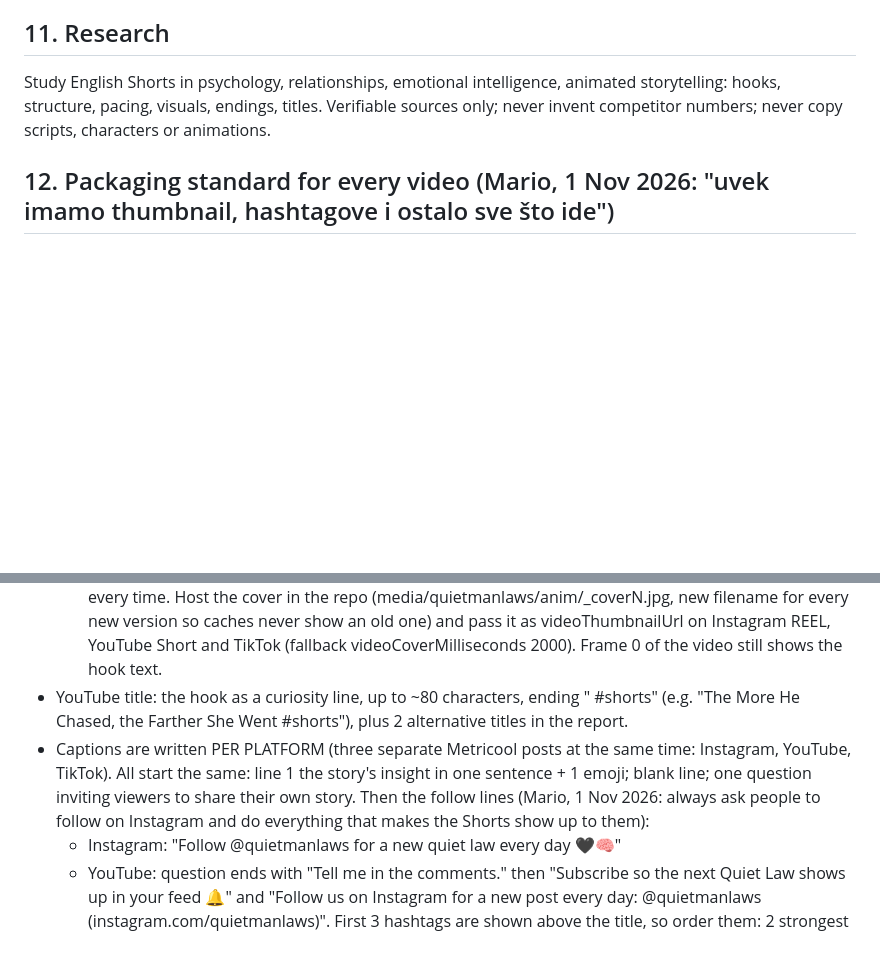
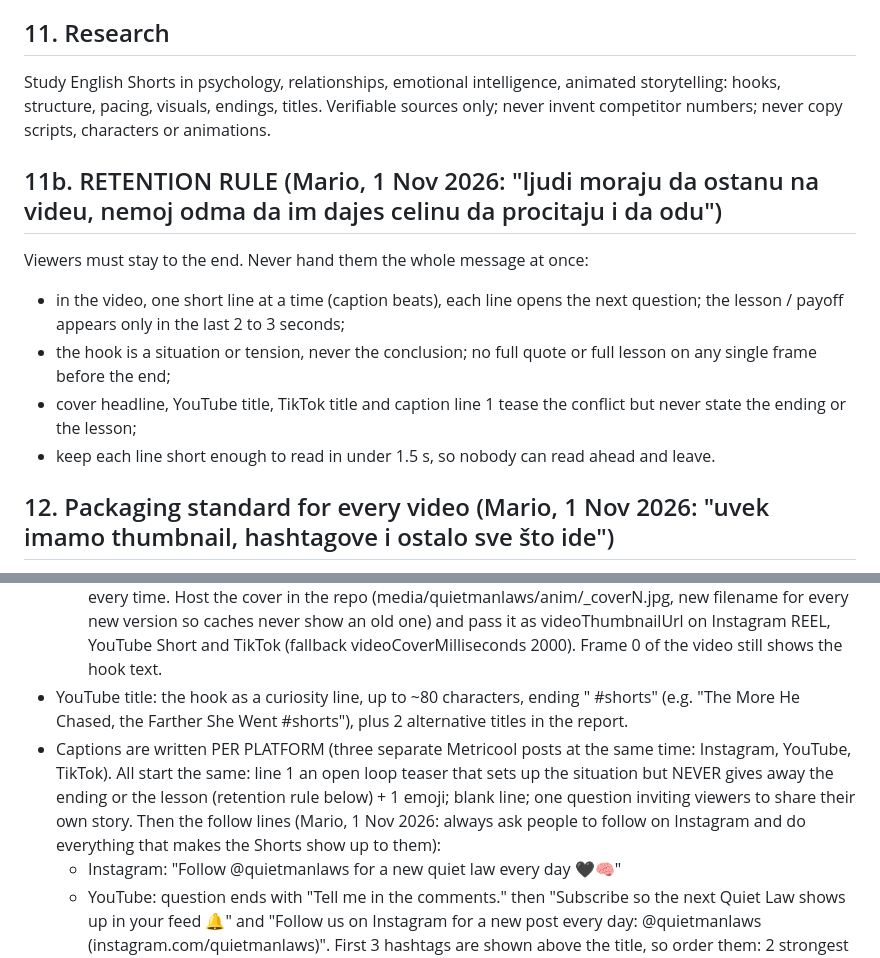
Before and after one commit to mariomiladinovic10-alt/ig-media, a Markdown page: tools/animate/MASTER.md, 2 parts joined by grey strips. Drawn GitHub-style; blank space fills up the shorter version.

Commit message:
Retention rule: never reveal the payoff early (video, cover, titles, caption line 1)
Co-Authored-By: Claude Opus 5.5 <noreply@anthropic.com>
Claude-Session: https://claude.ai/code/session_0161sGUaBPpzdxBw4cYYiNFe

```diff
--- a/tools/animate/MASTER.md
+++ b/tools/animate/MASTER.md
@@ -75,6 +75,13 @@ Log per video: id, title, topic, hook, script, duration, format, publish date, a
 ## 11. Research
 Study English Shorts in psychology, relationships, emotional intelligence, animated storytelling: hooks, structure, pacing, visuals, endings, titles. Verifiable sources only; never invent competitor numbers; never copy scripts, characters or animations.
 
+## 11b. RETENTION RULE (Mario, 1 Nov 2026: "ljudi moraju da ostanu na videu, nemoj odma da im dajes celinu da procitaju i da odu")
+Viewers must stay to the end. Never hand them the whole message at once:
+- in the video, one short line at a time (caption beats), each line opens the next question; the lesson / payoff appears only in the last 2 to 3 seconds;
+- the hook is a situation or tension, never the conclusion; no full quote or full lesson on any single frame before the end;
+- cover headline, YouTube title, TikTok title and caption line 1 tease the conflict but never state the ending or the lesson;
+- keep each line short enough to read in under 1.5 s, so nobody can read ahead and leave.
+
 ## 12. Packaging standard for every video (Mario, 1 Nov 2026: "uvek imamo thumbnail, hashtagove i ostalo sve što ide")
 Every finished video ships with all of this, no exceptions:
 - Final MP4 1080x1920, frame 0 already shows the hook text.
@@ -85,7 +92,7 @@ Every finished video ships with all of this, no exceptions:
   - competitor research (1 Nov 2026): Simply Animated covers show one clear metaphor frame on black; PsycHacks repeats one headline look on every Short for recognition; Charisma on Command uses one bold accent colour on the key element. Our version: same clean glowing headline + one gold word every time.
   Host the cover in the repo (media/quietmanlaws/anim/<id>_coverN.jpg, new filename for every new version so caches never show an old one) and pass it as videoThumbnailUrl on Instagram REEL, YouTube Short and TikTok (fallback videoCoverMilliseconds 2000). Frame 0 of the video still shows the hook text.
 - YouTube title: the hook as a curiosity line, up to ~80 characters, ending " #shorts" (e.g. "The More He Chased, the Farther She Went #shorts"), plus 2 alternative titles in the report.
-- Captions are written PER PLATFORM (three separate Metricool posts at the same time: Instagram, YouTube, TikTok). All start the same: line 1 the story's insight in one sentence + 1 emoji; blank line; one question inviting viewers to share their own story. Then the follow lines (Mario, 1 Nov 2026: always ask people to follow on Instagram and do everything that makes the Shorts show up to them):
+- Captions are written PER PLATFORM (three separate Metricool posts at the same time: Instagram, YouTube, TikTok). All start the same: line 1 an open loop teaser that sets up the situation but NEVER gives away the ending or the lesson (retention rule below) + 1 emoji; blank line; one question inviting viewers to share their own story. Then the follow lines (Mario, 1 Nov 2026: always ask people to follow on Instagram and do everything that makes the Shorts show up to them):
   - Instagram: "Follow @quietmanlaws for a new quiet law every day 🖤🧠"
   - YouTube: question ends with "Tell me in the comments." then "Subscribe so the next Quiet Law shows up in your feed 🔔" and "Follow us on Instagram for a new post every day: @quietmanlaws (instagram.com/quietmanlaws)". First 3 hashtags are shown above the title, so order them: 2 strongest topic tags, then #shorts.
   - TikTok: "Follow for more and find us on Instagram @quietmanlaws 🖤🧠"
```
Also changed, not shown: tools/animate/SCRIPT_ENGINE.md (+3 -0 lines).
